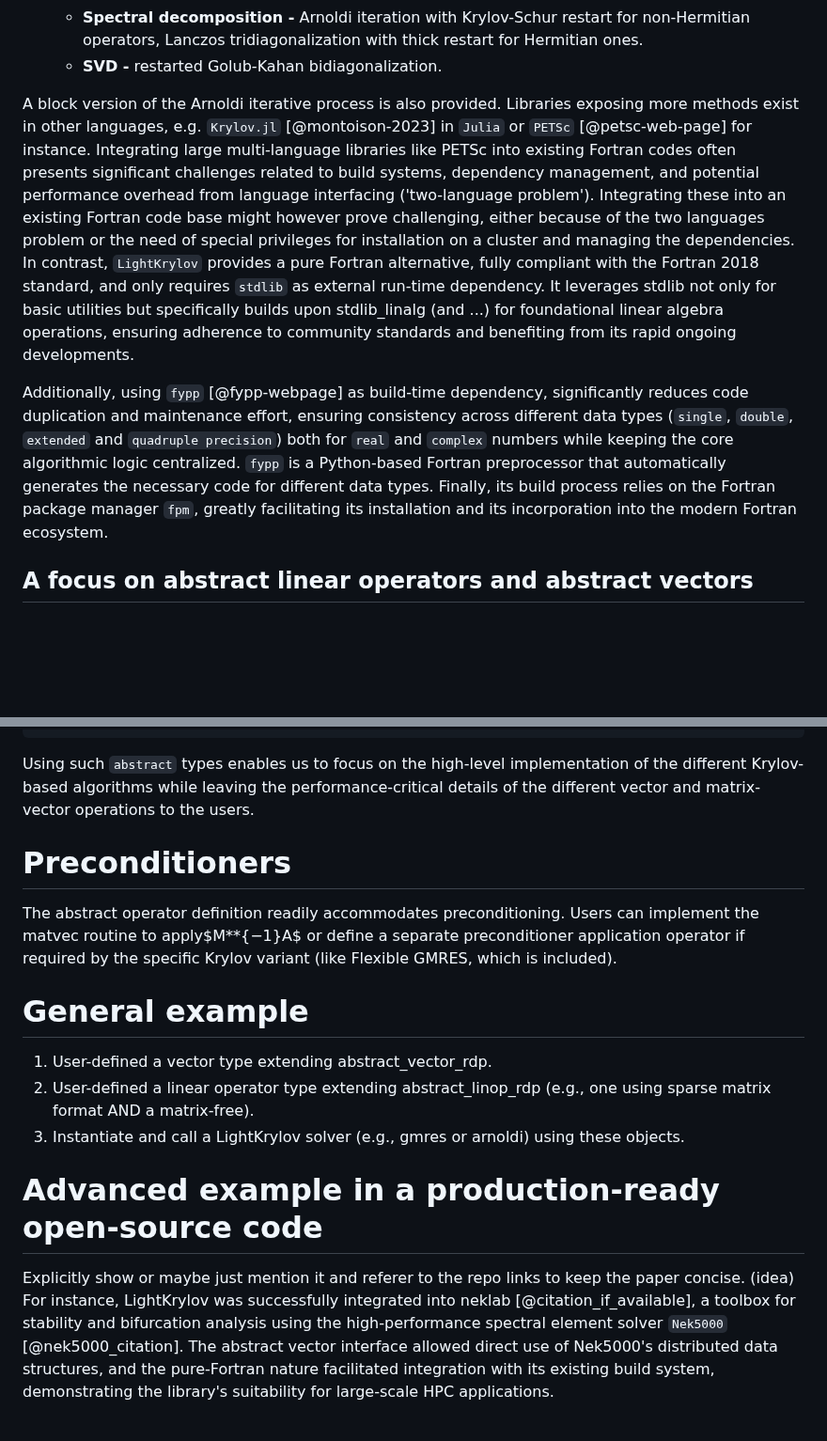
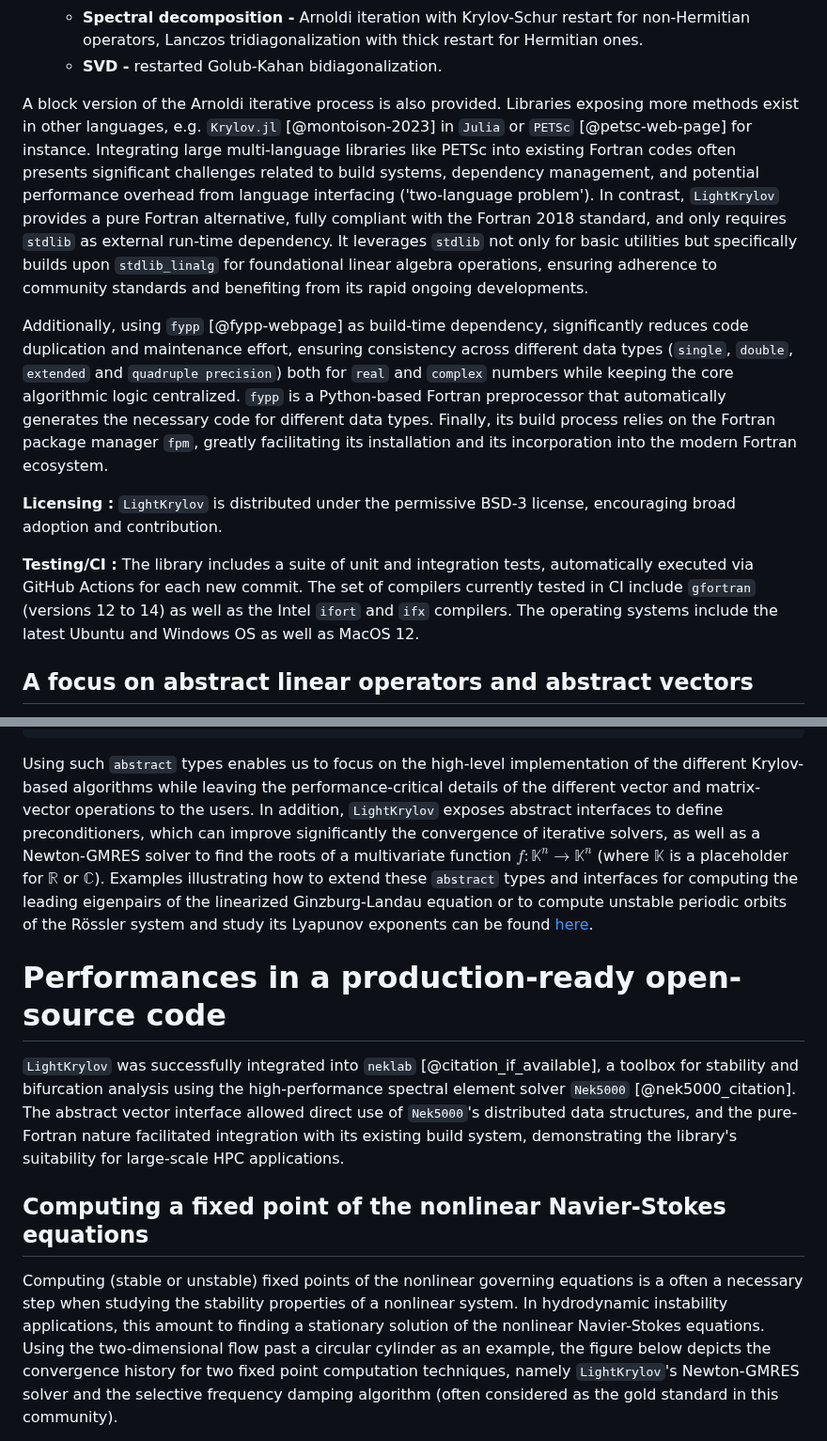
Before and after one commit to nekStab/LightKrylov, a Markdown page: paper/paper.md, 2 parts joined by grey strips. Shown at 94% size. Drawn GitHub-style; blank space fills up the shorter version.

Commit message:
Updated version.

````diff
--- a/paper/paper.md
+++ b/paper/paper.md
@@ -73,12 +56,15 @@ These include:
 
 A block version of the Arnoldi iterative process is also provided.
 Libraries exposing more methods exist in other languages, e.g. `Krylov.jl` [@montoison-2023] in `Julia` or `PETSc` [@petsc-web-page] for instance.
-Integrating large multi-language libraries like PETSc into existing Fortran codes often presents significant challenges related to build systems, dependency management, and potential performance overhead from language interfacing ('two-language problem'). Integrating these into an existing Fortran code base might however prove challenging, either because of the two languages problem or the need of special privileges for installation on a cluster and managing the dependencies.
-In contrast, `LightKrylov` provides a pure Fortran alternative, fully compliant with the Fortran 2018 standard, and only requires `stdlib` as external run-time dependency.
-It leverages stdlib not only for basic utilities but specifically builds upon stdlib_linalg (and ...) for foundational linear algebra operations, ensuring adherence to community standards and benefiting from its rapid ongoing developments.
+Integrating large multi-language libraries like PETSc into existing Fortran codes often presents significant challenges related to build systems, dependency management, and potential performance overhead from language interfacing ('two-language problem'). In contrast, `LightKrylov` provides a pure Fortran alternative, fully compliant with the Fortran 2018 standard, and only requires `stdlib` as external run-time dependency.
+It leverages `stdlib` not only for basic utilities but specifically builds upon `stdlib_linalg` for foundational linear algebra operations, ensuring adherence to community standards and benefiting from its rapid ongoing developments.
 
 Additionally, using `fypp` [@fypp-webpage] as build-time dependency, significantly reduces code duplication and maintenance effort, ensuring consistency across different data types (`single`, `double`, `extended` and `quadruple precision`) both for `real` and `complex` numbers while keeping the core algorithmic logic centralized. `fypp` is a Python-based Fortran preprocessor that automatically generates the necessary code for different data types.
 Finally, its build process relies on the Fortran package manager `fpm`, greatly facilitating its installation and its incorporation into the modern Fortran ecosystem.
+
+**Licensing :** `LightKrylov` is distributed under the permissive BSD-3 license, encouraging broad adoption and contribution.
+
+**Testing/CI :** The library includes a suite of unit and integration tests, automatically executed via GitHub Actions for each new commit. The set of compilers currently tested in CI include `gfortran` (versions 12 to 14) as well as the Intel `ifort` and `ifx` compilers. The operating systems include the latest Ubuntu and Windows OS as well as MacOS 12.
 
 ## A focus on abstract linear operators and abstract vectors
 
@@ -145,17 +131,16 @@ abstract interface
 end interface
 ```
 Using such `abstract` types enables us to focus on the high-level implementation of the different Krylov-based algorithms while leaving the performance-critical details of the different vector and matrix-vector operations to the users.
+In addition, `LightKrylov` exposes abstract interfaces to define preconditioners, which can improve significantly the convergence of iterative solvers, as well as a Newton-GMRES solver to find the roots of a multivariate function $f : \mathbb{K}^n \to \mathbb{K}^n$ (where $\mathbb{K}$ is a placeholder for $\mathbb{R}$ or $\mathbb{C}$).
+Examples illustrating how to extend these `abstract` types and interfaces for computing the leading eigenpairs of the linearized Ginzburg-Landau equation or to compute unstable periodic orbits of the Rössler system and study its Lyapunov exponents can be found [here]().
 
-# Preconditioners
+# Performances in a production-ready open-source code
 
-The abstract operator definition readily accommodates preconditioning. Users can implement the matvec routine to apply$M**{−1}A$ or define a separate preconditioner application operator if required by the specific Krylov variant (like Flexible GMRES, which is included).
+`LightKrylov` was successfully integrated into `neklab` [@citation_if_available], a toolbox for stability and bifurcation analysis using the high-performance spectral element solver `Nek5000` [@nek5000_citation]. The abstract vector interface allowed direct use of `Nek5000`'s distributed data structures, and the pure-Fortran nature facilitated integration with its existing build system, demonstrating the library's suitability for large-scale HPC applications.
 
-# General example
-1. User-defined a vector type extending abstract_vector_rdp.
-2. User-defined a linear operator type extending abstract_linop_rdp (e.g., one using sparse matrix format AND a matrix-free).
-3. Instantiate and call a LightKrylov solver (e.g., gmres or arnoldi) using these objects.
+## Computing a fixed point of the nonlinear Navier-Stokes equations
 
-# Advanced example in a production-ready open-source code
-Explicitly show or maybe just mention it and referer to the repo links to keep the paper concise. (idea)
-For instance, LightKrylov was successfully integrated into neklab [@citation_if_available], a toolbox for stability and bifurcation analysis using the high-performance spectral element solver `Nek5000` [@nek5000_citation]. The abstract vector interface allowed direct use of Nek5000's distributed data structures, and the pure-Fortran nature facilitated integration with its existing build system, demonstrating the library's suitability for large-scale HPC applications.
+Computing (stable or unstable) fixed points of the nonlinear governing equations is a often a necessary step when studying the stability properties of a nonlinear system.
+In hydrodynamic instability applications, this amount to finding a stationary solution of the nonlinear Navier-Stokes equations.
+Using the two-dimensional flow past a circular cylinder as an example, the figure below depicts the convergence history for two fixed point computation techniques, namely `LightKrylov`'s Newton-GMRES solver and the selective frequency damping algorithm (often considered as the gold standard in this community).
 
````
Also changed, not shown: other parts of paper/paper.md (+31 -62 lines).
